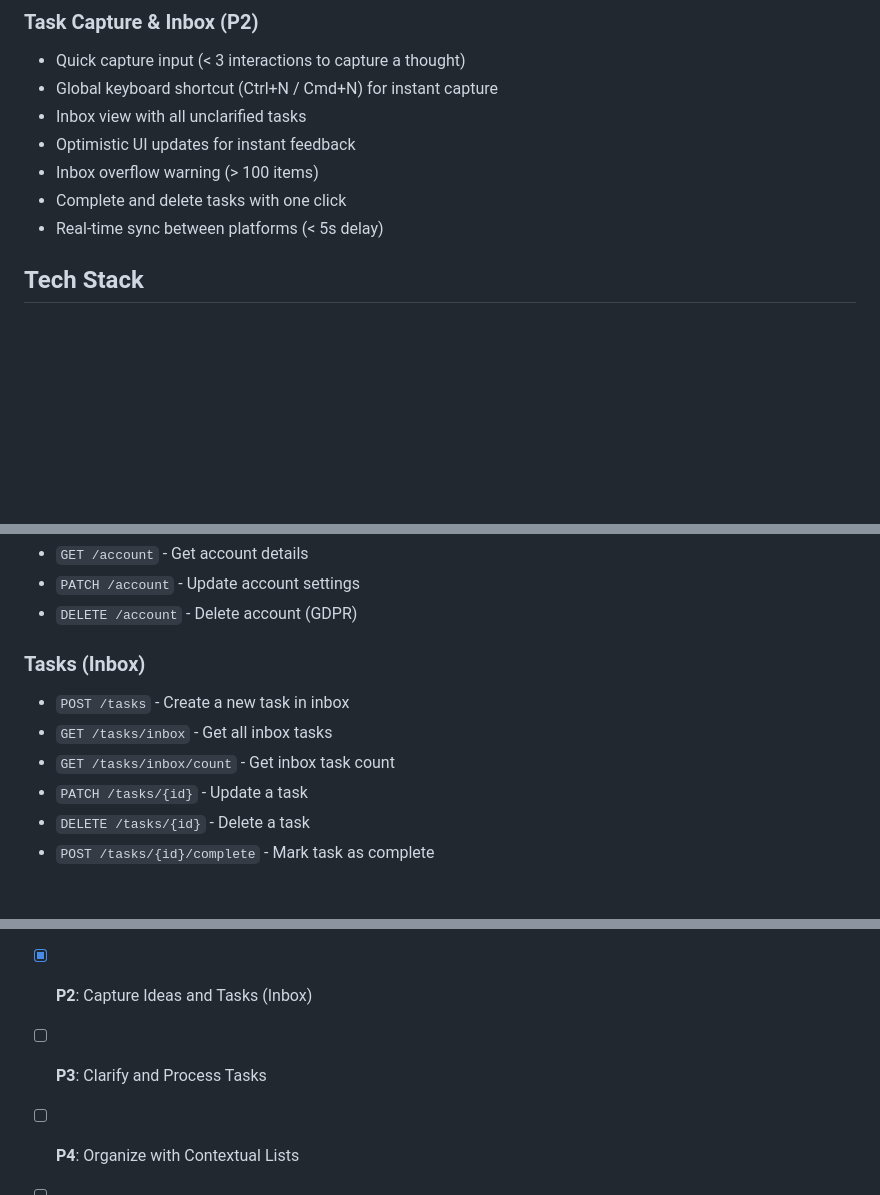
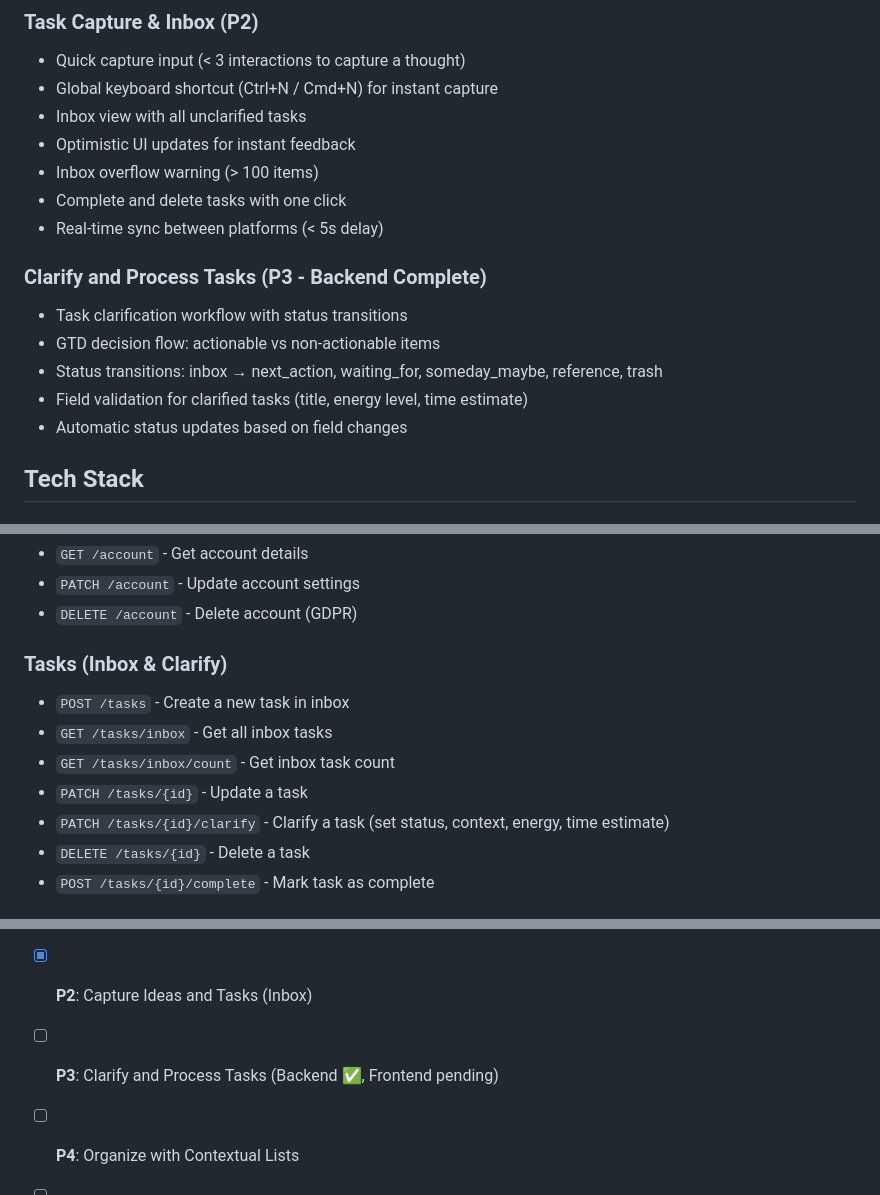
Before and after one commit to l3toII/todoDemo, a Markdown page: README.md, 3 parts joined by grey strips. Drawn GitHub-style; blank space fills up the shorter version.

```diff
--- a/README.md
+++ b/README.md
@@ -21,6 +21,13 @@ A modern Getting Things Done (GTD) application with multi-platform support (Web,
 - Inbox overflow warning (> 100 items)
 - Complete and delete tasks with one click
 - Real-time sync between platforms (< 5s delay)
+
+### Clarify and Process Tasks (P3 - Backend Complete)
+- Task clarification workflow with status transitions
+- GTD decision flow: actionable vs non-actionable items
+- Status transitions: inbox → next_action, waiting_for, someday_maybe, reference, trash
+- Field validation for clarified tasks (title, energy level, time estimate)
+- Automatic status updates based on field changes
 
 ## Tech Stack
 
@@ -326,11 +333,12 @@ All API endpoints are prefixed with `/api/v1`:
 - `PATCH /account` - Update account settings
 - `DELETE /account` - Delete account (GDPR)
 
-### Tasks (Inbox)
+### Tasks (Inbox & Clarify)
 - `POST /tasks` - Create a new task in inbox
 - `GET /tasks/inbox` - Get all inbox tasks
 - `GET /tasks/inbox/count` - Get inbox task count
 - `PATCH /tasks/{id}` - Update a task
+- `PATCH /tasks/{id}/clarify` - Clarify a task (set status, context, energy, time estimate)
 - `DELETE /tasks/{id}` - Delete a task
 - `POST /tasks/{id}/complete` - Mark task as complete
 
@@ -486,7 +494,7 @@ For issues and questions:
 - [x] **Sprint 0**: Infrastructure setup (CI/CD, Docker, Render deployment)
 - [x] **P1**: User Account Management (Backend + Frontend)
 - [x] **P2**: Capture Ideas and Tasks (Inbox)
-- [ ] **P3**: Clarify and Process Tasks
+- [ ] **P3**: Clarify and Process Tasks (Backend ✅, Frontend pending)
 - [ ] **P4**: Organize with Contextual Lists
 - [ ] **P5**: Project Management
 - [ ] **P6**: Weekly Review
```
Also changed, not shown: specs/001-gtd-todo-app/tasks.md (+9 -7 lines).
